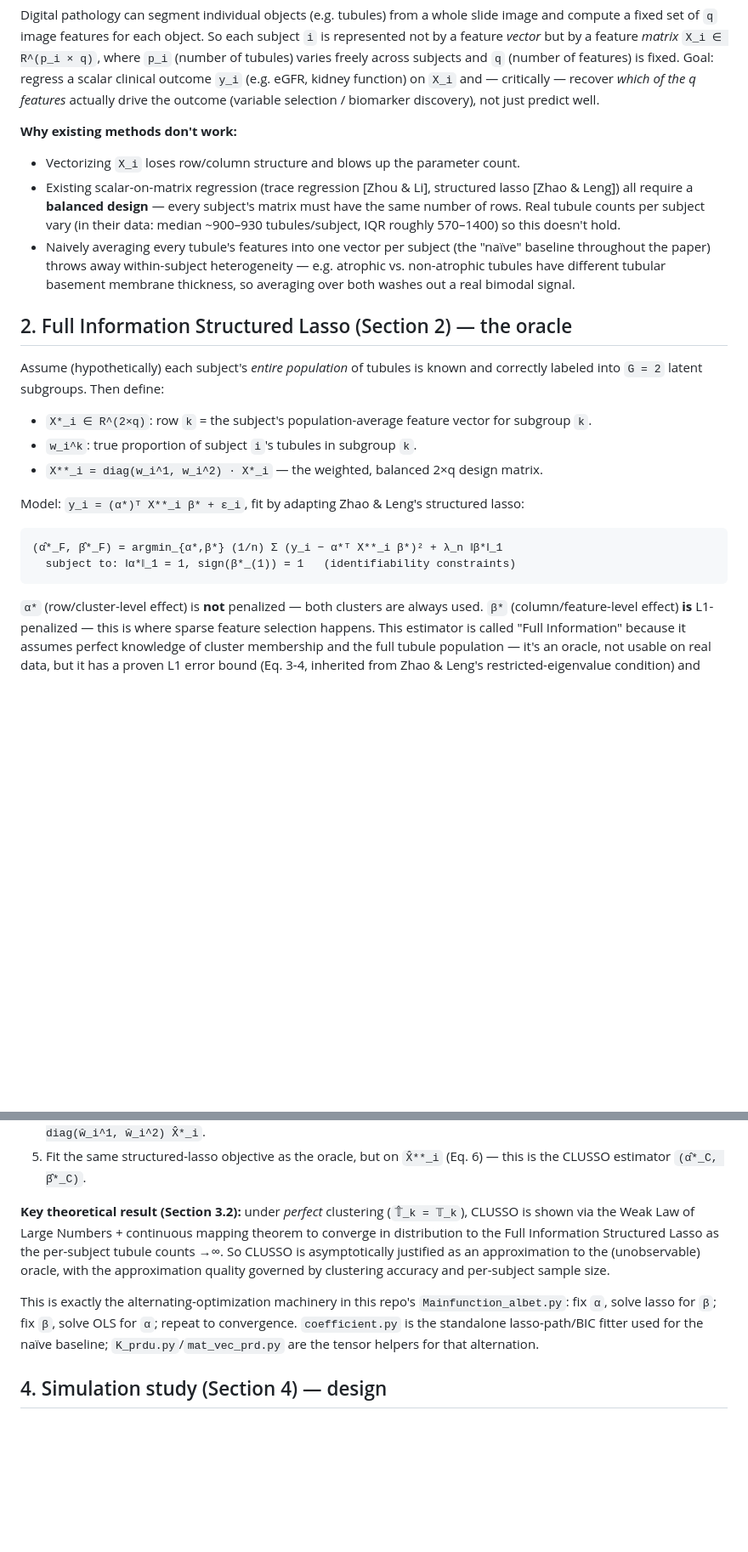
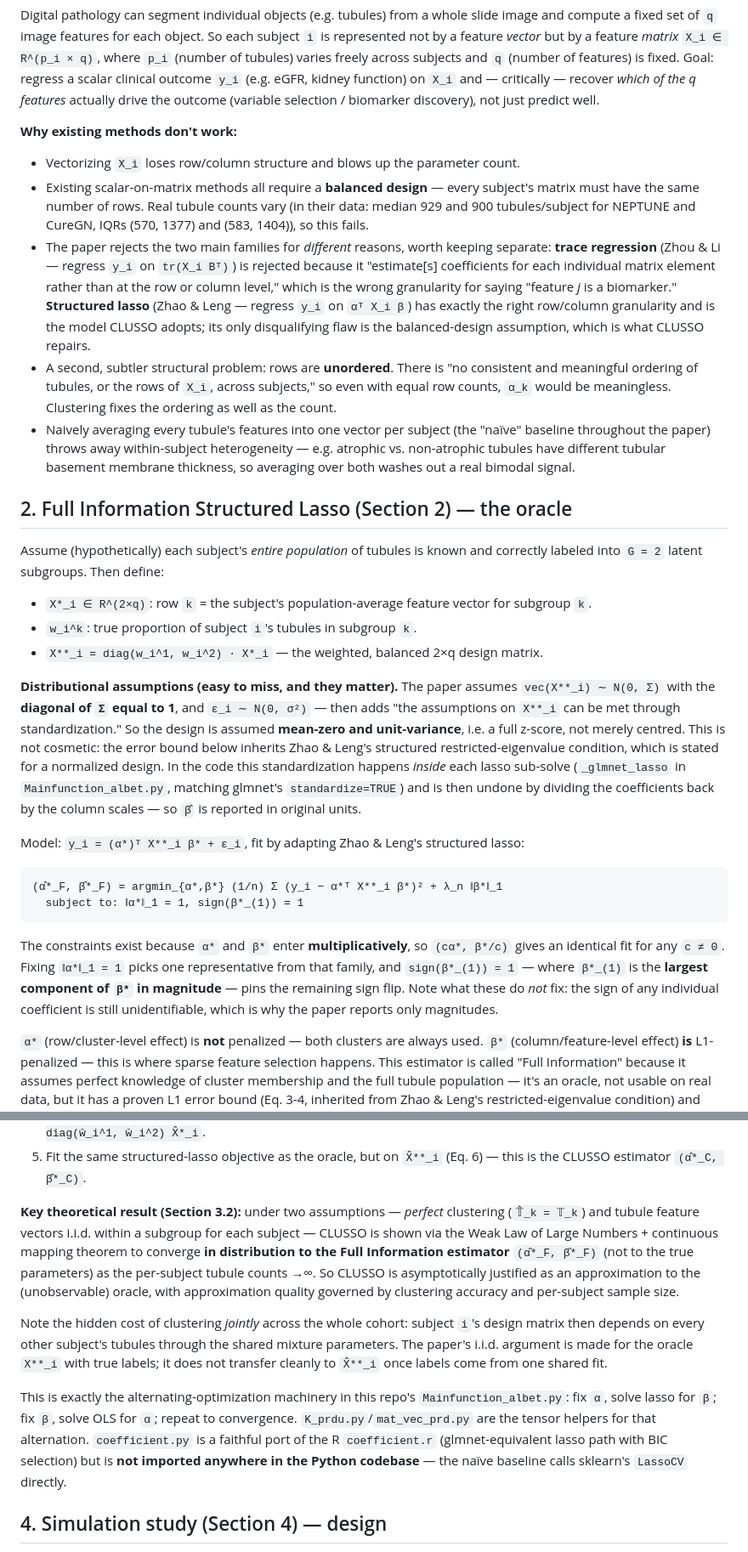
Before and after one commit to somajay-jefferson/UMD-DC, a Markdown page: CLUSSO_Paper_Summary.md, 2 parts joined by grey strips. Shown at 85% size. Rendered like a GitHub page; blank space fills up the shorter version.

Commit message:
Correct errors found auditing CLUSSO_Paper_Summary.md
Checked the summary line by line against the paper. Five corrections:

- coefficient.py was described as backing the naive baseline. It is not
  imported anywhere in the Python codebase; the naive branch calls
  sklearn LassoCV directly. Same claim corrected in README.md.

- Trace regression and structured lasso were lumped together as "both
  need a balanced design". The paper rejects them for different reasons:
  trace regression estimates per-element coefficients (wrong
  granularity), while structured lasso has the right granularity and
  fails only on balance - which is the flaw CLUSSO repairs.

- "CLUSSO wins clearly on FPR" overstated the result. FPR moves in
  opposite directions in q for the two methods, so the curves cross and
  naive can win at large q with small n.

- Missing entirely: the Section 2.1 assumption that vec(X**_i) is
  mean-zero with unit-variance diagonal, met "through standardization",
  which the restricted-eigenvalue error bound depends on.

- Dropped subjects were described as excluded from the clustering
  accuracy calculation; they are undefined and leave the analysis.

Also added: why the identifiability constraints exist, the i.i.d.
within-subgroup assumption behind the convergence result, the
unordered-rows problem as a second structural motivation for
clustering, and the joint-clustering dependence between subjects.

Co-Authored-By: Claude Opus 5 <noreply@anthropic.com>

````diff
--- a/CLUSSO_Paper_Summary.md
+++ b/CLUSSO_Paper_Summary.md
@@ -15,11 +15,22 @@ not just predict well.
 
 **Why existing methods don't work:**
 - Vectorizing `X_i` loses row/column structure and blows up the parameter count.
-- Existing scalar-on-matrix regression (trace regression [Zhou & Li], structured
-  lasso [Zhao & Leng]) all require a **balanced design** — every subject's matrix
-  must have the same number of rows. Real tubule counts per subject vary (in
-  their data: median ~900–930 tubules/subject, IQR roughly 570–1400) so this
-  doesn't hold.
+- Existing scalar-on-matrix methods all require a **balanced design** — every
+  subject's matrix must have the same number of rows. Real tubule counts vary (in
+  their data: median 929 and 900 tubules/subject for NEPTUNE and CureGN, IQRs
+  (570, 1377) and (583, 1404)), so this fails.
+- The paper rejects the two main families for *different* reasons, worth keeping
+  separate: **trace regression** (Zhou & Li — regress `y_i` on `tr(X_i Bᵀ)`) is
+  rejected because it "estimate[s] coefficients for each individual matrix element
+  rather than at the row or column level," which is the wrong granularity for
+  saying "feature *j* is a biomarker." **Structured lasso** (Zhao & Leng —
+  regress `y_i` on `αᵀ X_i β`) has exactly the right row/column granularity and is
+  the model CLUSSO adopts; its only disqualifying flaw is the balanced-design
+  assumption, which is what CLUSSO repairs.
+- A second, subtler structural problem: rows are **unordered**. There is "no
+  consistent and meaningful ordering of tubules, or the rows of `X_i`, across
+  subjects," so even with equal row counts, `α_k` would be meaningless. Clustering
+  fixes the ordering as well as the count.
 - Naively averaging every tubule's features into one vector per subject (the
   "naïve" baseline throughout the paper) throws away within-subject heterogeneity
   — e.g. atrophic vs. non-atrophic tubules have different tubular basement
@@ -34,12 +45,30 @@ correctly labeled into `G = 2` latent subgroups. Then define:
 - `w_i^k`: true proportion of subject `i`'s tubules in subgroup `k`.
 - `X**_i = diag(w_i^1, w_i^2) · X*_i` — the weighted, balanced 2×q design matrix.
 
+**Distributional assumptions (easy to miss, and they matter).** The paper assumes
+`vec(X**_i) ∼ N(0, Σ)` with the **diagonal of `Σ` equal to 1**, and
+`ε_i ∼ N(0, σ²)` — then adds "the assumptions on `X**_i` can be met through
+standardization." So the design is assumed **mean-zero and unit-variance**, i.e. a
+full z-score, not merely centred. This is not cosmetic: the error bound below
+inherits Zhao & Leng's structured restricted-eigenvalue condition, which is stated
+for a normalized design. In the code this standardization happens *inside* each
+lasso sub-solve (`_glmnet_lasso` in `Mainfunction_albet.py`, matching glmnet's
+`standardize=TRUE`) and is then undone by dividing the coefficients back by the
+column scales — so `β̂` is reported in original units.
+
 Model: `y_i = (α*)ᵀ X**_i β* + ε_i`, fit by adapting Zhao & Leng's structured lasso:
 
 ```
 (α̂*_F, β̂*_F) = argmin_{α*,β*} (1/n) Σ (y_i − α*ᵀ X**_i β*)² + λ_n ‖β*‖_1
-  subject to: ‖α*‖_1 = 1, sign(β*_(1)) = 1   (identifiability constraints)
+  subject to: ‖α*‖_1 = 1, sign(β*_(1)) = 1
 ```
+
+The constraints exist because `α*` and `β*` enter **multiplicatively**, so
+`(cα*, β*/c)` gives an identical fit for any `c ≠ 0`. Fixing `‖α*‖_1 = 1` picks one
+representative from that family, and `sign(β*_(1)) = 1` — where `β*_(1)` is the
+**largest component of `β*` in magnitude** — pins the remaining sign flip. Note
+what these do *not* fix: the sign of any individual coefficient is still
+unidentifiable, which is why the paper reports only magnitudes.
 
 `α*` (row/cluster-level effect) is **not** penalized — both clusters are always
 used. `β*` (column/feature-level effect) **is** L1-penalized — this is where
@@ -66,18 +95,28 @@ tubules per subject is observed, not the full population. CLUSSO's fix:
 5. Fit the same structured-lasso objective as the oracle, but on `X̂**_i`
    (Eq. 6) — this is the CLUSSO estimator `(α̂*_C, β̂*_C)`.
 
-**Key theoretical result (Section 3.2):** under *perfect* clustering
-(`𝕋̂_k = 𝕋_k`), CLUSSO is shown via the Weak Law of Large Numbers + continuous
-mapping theorem to converge in distribution to the Full Information Structured
-Lasso as the per-subject tubule counts →∞. So CLUSSO is asymptotically justified
-as an approximation to the (unobservable) oracle, with the approximation quality
-governed by clustering accuracy and per-subject sample size.
+**Key theoretical result (Section 3.2):** under two assumptions — *perfect*
+clustering (`𝕋̂_k = 𝕋_k`) and tubule feature vectors i.i.d. within a subgroup for
+each subject — CLUSSO is shown via the Weak Law of Large Numbers + continuous
+mapping theorem to converge **in distribution to the Full Information estimator**
+`(α̂*_F, β̂*_F)` (not to the true parameters) as the per-subject tubule counts →∞.
+So CLUSSO is asymptotically justified as an approximation to the (unobservable)
+oracle, with approximation quality governed by clustering accuracy and
+per-subject sample size.
+
+Note the hidden cost of clustering *jointly* across the whole cohort: subject
+`i`'s design matrix then depends on every other subject's tubules through the
+shared mixture parameters. The paper's i.i.d. argument is made for the oracle
+`X**_i` with true labels; it does not transfer cleanly to `X̂**_i` once labels come
+from one shared fit.
 
 This is exactly the alternating-optimization machinery in this repo's
 `Mainfunction_albet.py`: fix `α`, solve lasso for `β`; fix `β`, solve OLS for
-`α`; repeat to convergence. `coefficient.py` is the standalone lasso-path/BIC
-fitter used for the naïve baseline; `K_prdu.py`/`mat_vec_prd.py` are the tensor
-helpers for that alternation.
+`α`; repeat to convergence. `K_prdu.py`/`mat_vec_prd.py` are the tensor helpers
+for that alternation. `coefficient.py` is a faithful port of the R
+`coefficient.r` (glmnet-equivalent lasso path with BIC selection) but is
+**not imported anywhere in the Python codebase** — the naïve baseline calls
+sklearn's `LassoCV` directly.
 
 ## 4. Simulation study (Section 4) — design
 
````
Also changed, not shown: other parts of CLUSSO_Paper_Summary.md (+19 -7 lines), README.md (+1 -1 lines).
